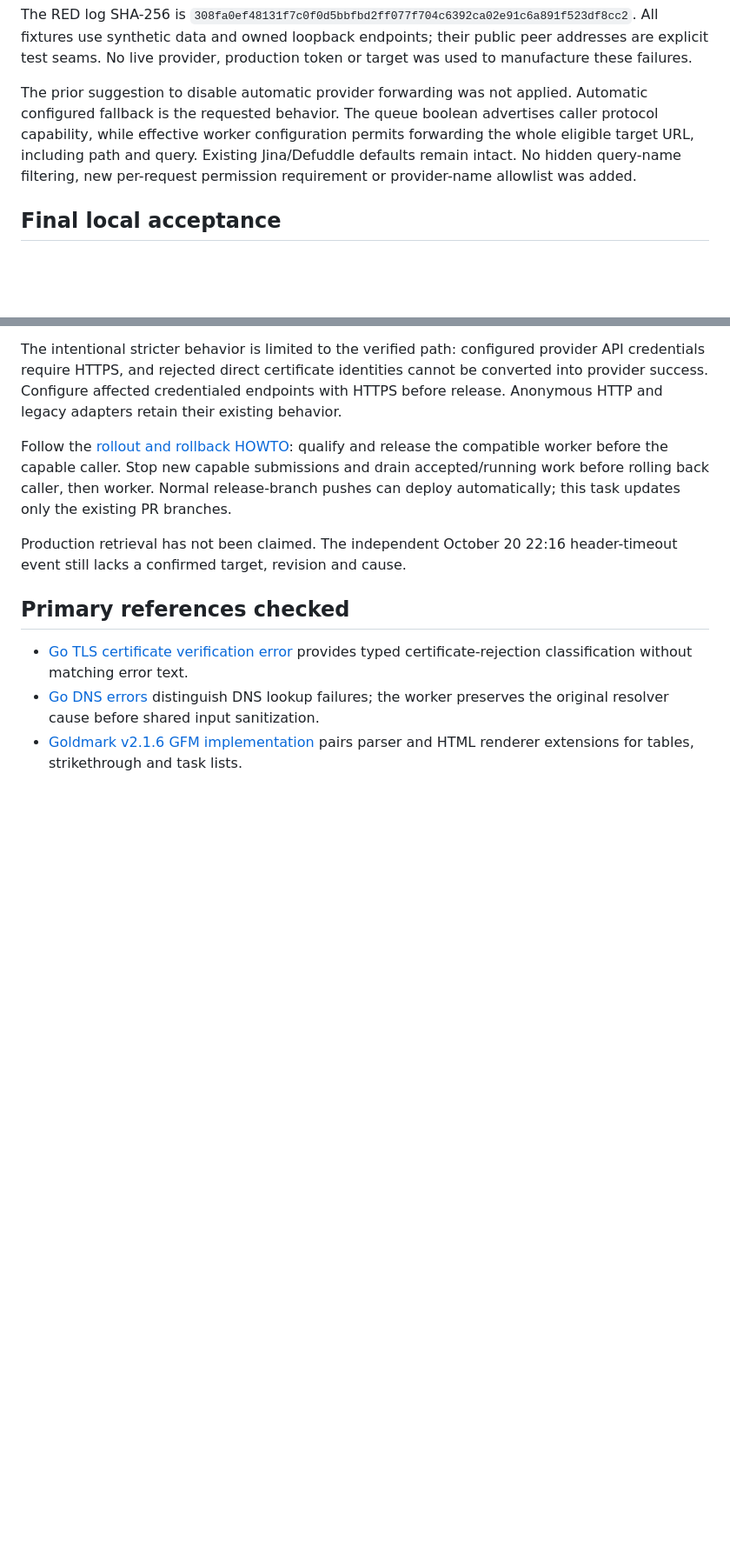
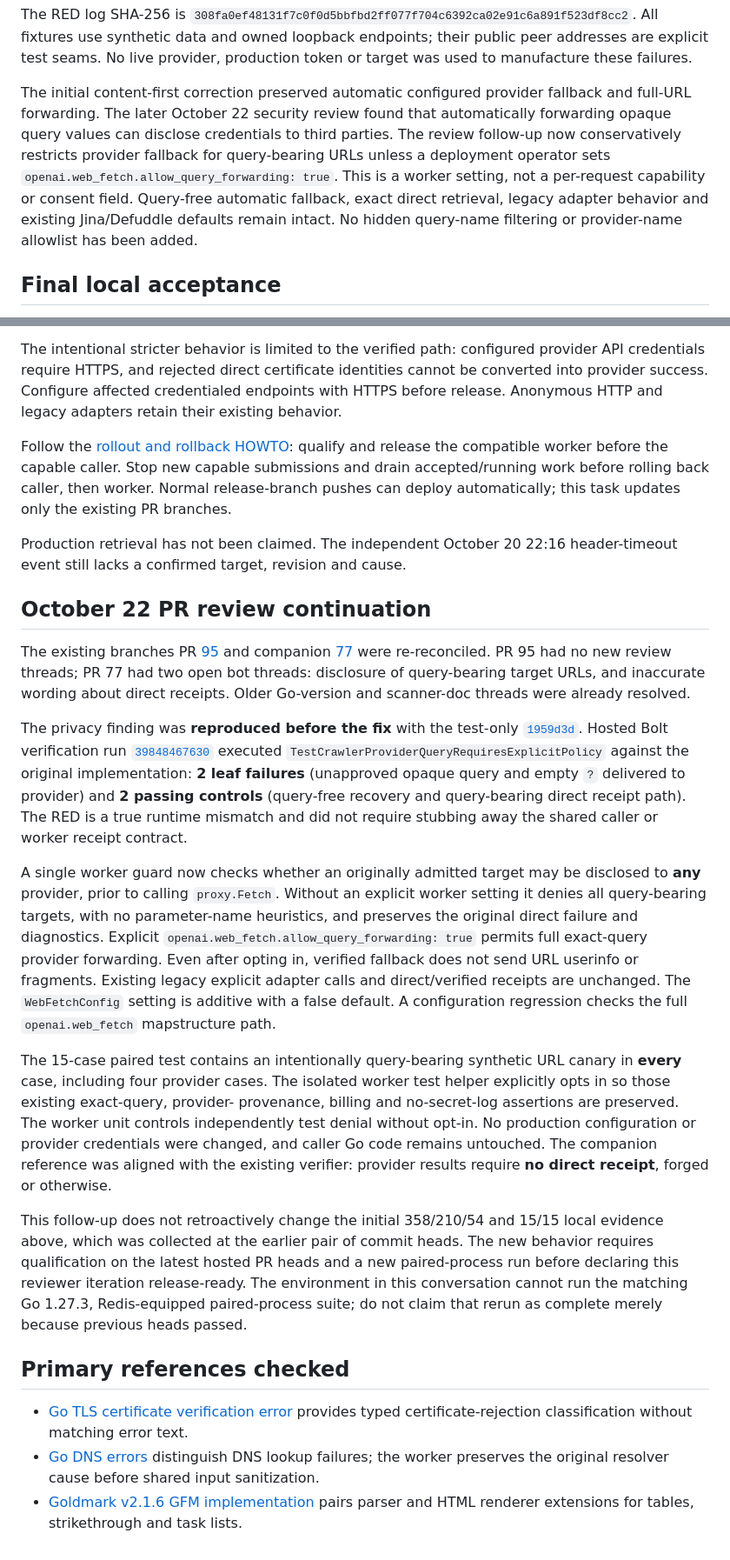
Before and after one commit to Laisky/go-ramjet, a Markdown page: tasks/20261022_20261013-02.md, 2 parts joined by grey strips. Shown at 87% size. Rendered like a GitHub page; blank space fills up the shorter version.

Commit message:
docs(task): reconcile reviewer RED evidence and new privacy boundary

```diff
--- a/tasks/20261022_20261013-02.md
+++ b/tasks/20261022_20261013-02.md
@@ -46,12 +46,16 @@ All fixtures use synthetic data and owned loopback endpoints; their public peer
 addresses are explicit test seams. No live provider, production token or target
 was used to manufacture these failures.
 
-The prior suggestion to disable automatic provider forwarding was not applied.
-Automatic configured fallback is the requested behavior. The queue boolean
-advertises caller protocol capability, while effective worker configuration
-permits forwarding the whole eligible target URL, including path and query.
-Existing Jina/Defuddle defaults remain intact. No hidden query-name filtering,
-new per-request permission requirement or provider-name allowlist was added.
+The initial content-first correction preserved automatic configured provider
+fallback and full-URL forwarding. The later October 22 security review found
+that automatically forwarding opaque query values can disclose credentials to
+third parties. The review follow-up now conservatively restricts provider
+fallback for query-bearing URLs unless a deployment operator sets
+`openai.web_fetch.allow_query_forwarding: true`. This is a worker setting,
+not a per-request capability or consent field. Query-free automatic fallback,
+exact direct retrieval, legacy adapter behavior and existing Jina/Defuddle
+defaults remain intact. No hidden query-name filtering or provider-name
+allowlist has been added.
 
 ## Final local acceptance
 
@@ -136,6 +140,52 @@ updates only the existing PR branches.
 Production retrieval has not been claimed. The independent October 20 22:16
 header-timeout event still lacks a confirmed target, revision and cause.
 
+## October 22 PR review continuation
+
+The existing branches PR [95](https://github.com/Laisky/go-ramjet/pull/95)
+and companion [77](https://github.com/Laisky/laisky-blog-graphql/pull/77)
+were re-reconciled. PR 95 had no new review threads; PR 77 had two open bot
+threads: disclosure of query-bearing target URLs, and inaccurate wording about
+direct receipts. Older Go-version and scanner-doc threads were already resolved.
+
+The privacy finding was **reproduced before the fix** with the test-only
+[`1959d3d`](https://github.com/Laisky/go-ramjet/commit/1959d3dce87ea6f0794edb0863f425a9eab37aec).
+Hosted Bolt verification run
+[`39848467630`](https://github.com/Laisky/go-ramjet/actions/runs/39848467630)
+executed `TestCrawlerProviderQueryRequiresExplicitPolicy` against the original
+implementation: **2 leaf failures** (unapproved opaque query and empty `?`
+delivered to provider) and **2 passing controls** (query-free recovery and
+query-bearing direct receipt path). The RED is a true runtime mismatch and did
+not require stubbing away the shared caller or worker receipt contract.
+
+A single worker guard now checks whether an originally admitted target may be
+disclosed to **any** provider, prior to calling `proxy.Fetch`. Without an
+explicit worker setting it denies all query-bearing targets, with no
+parameter-name heuristics, and preserves the original direct failure and
+diagnostics. Explicit `openai.web_fetch.allow_query_forwarding: true` permits
+full exact-query provider forwarding. Even after opting in, verified fallback
+does not send URL userinfo or fragments. Existing legacy explicit adapter
+calls and direct/verified receipts are unchanged. The `WebFetchConfig`
+setting is additive with a false default. A configuration regression checks
+the full `openai.web_fetch` mapstructure path.
+
+The 15-case paired test contains an intentionally query-bearing synthetic URL
+canary in **every** case, including four provider cases. The isolated worker
+test helper explicitly opts in so those existing exact-query, provider-
+provenance, billing and no-secret-log assertions are preserved. The worker
+unit controls independently test denial without opt-in. No production
+configuration or provider credentials were changed, and caller Go code remains
+untouched. The companion reference was aligned with the existing verifier:
+provider results require **no direct receipt**, forged or otherwise.
+
+This follow-up does not retroactively change the initial 358/210/54 and 15/15
+local evidence above, which was collected at the earlier pair of commit heads.
+The new behavior requires qualification on the latest hosted PR heads and a
+new paired-process run before declaring this reviewer iteration release-ready.
+The environment in this conversation cannot run the matching Go 1.27.3,
+Redis-equipped paired-process suite; do not claim that rerun as complete merely
+because previous heads passed.
+
 ## Primary references checked
 
 - [Go TLS certificate verification error](https://pkg.go.dev/crypto/tls#CertificateVerificationError)
```
